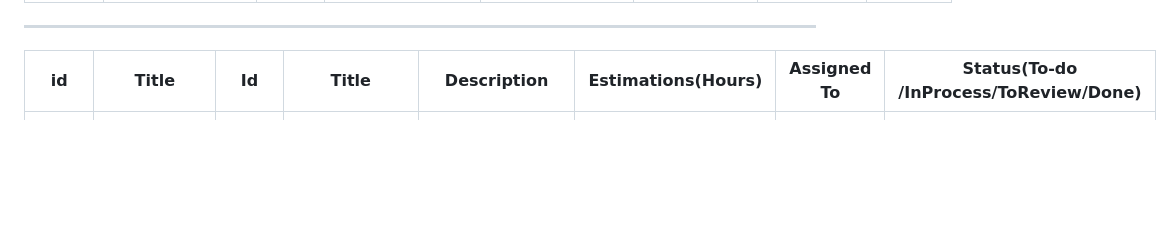
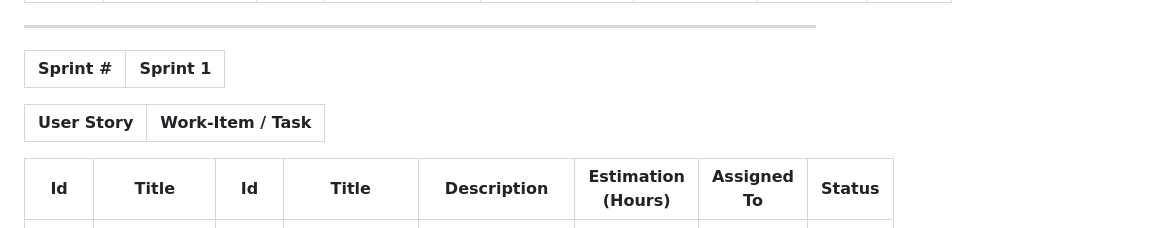
Before and after one commit to upc-pre-202402-SI385-AgroCosechaPeru/AgroCosechaPeru-FrontEnd, a Markdown page: README.md, the part around the change. Rendered like a GitHub page; blank space fills up the shorter version.

```diff
--- a/README.md
+++ b/README.md
@@ -45,8 +45,14 @@ Estas convenciones nos ayudan a mantener el código organizado, legible y cohere
 | US002        | Como ciclista quiero interactuar con elementos dinámicos para explorar de forma sencilla las funcionalidades de la aplicación                                          | T007            | implementación de botones dentro de la landing page                               | Se agregan los botones con las funcionalidades escenciales de la app                                                                        | 3                       | Jhon Huamani       |Done
 
 -----------
-| id   | Title                  | Id  | Title                                                    | Description                                                                                                   | Estimations(Hours) | Assigned To   | Status(To-do /InProcess/ToReview/Done) |
- | ---- | ---------------------- | --- | -------------------------------------------------------- | ------------------------------------------------------------------------------------------------------------- | ------------------ | ------------- | -------------------------------------- |
+| **Sprint #** | **Sprint 1** |
+|--------------|--------------|
+
+| **User Story** | **Work-Item / Task** |
+|--------------|--------------|
+
+| **Id**        | **Title**                                | **Id**  | **Title**                     | **Description**                                                    | **Estimation (Hours)** | **Assigned To**                    | **Status** |
+|--------------|------------------------------------------|---------|-------------------------------|--------------------------------------------------------------------|------------------------|-----------------------------------|------------|
  | US01 | Barra de navegación en la Landing Page     | TS01 |Barra de navegación en la Landing Page (Desarrollado en HTML, CSS y JS).| Implementación del header y la barra de navegación, desarrollados en HTML, CSS y JS con diseño responsive. | 8                  | Farid | Done                                   |
  | US02 | 	Sección de beneficios de la Aplicación   | TS02 | Sección de beneficios (Desarrollado en HTML, CSS y JS).|Desarrollar una sección que destaque los beneficios clave de RideFind utilizando HTML, CSS, y componentes reutilizables con diseño responsive. | 6                | Jose | Done                                   |
  | US03 | Información sobre Nosotros           | TS03 | Sección de suscripciones (Desarrollado en HTML, CSS y JS).| Implementar la sección "Sobre Nosotros", mostrando información clave de la empresa con diseño responsive y optimización para dispositivos móviles y tablets. | 4                 | Jhon   | Done                                   |
```
